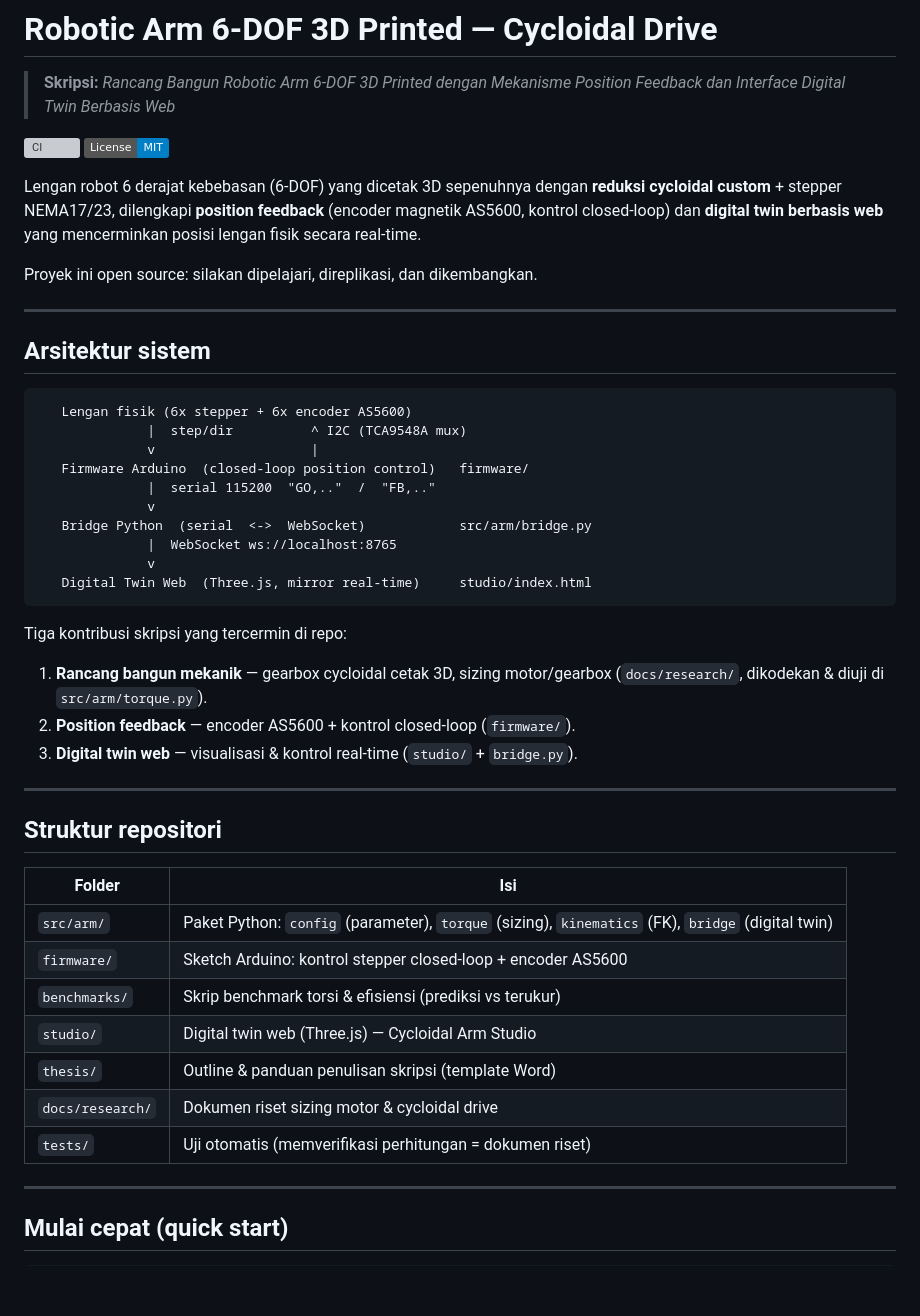
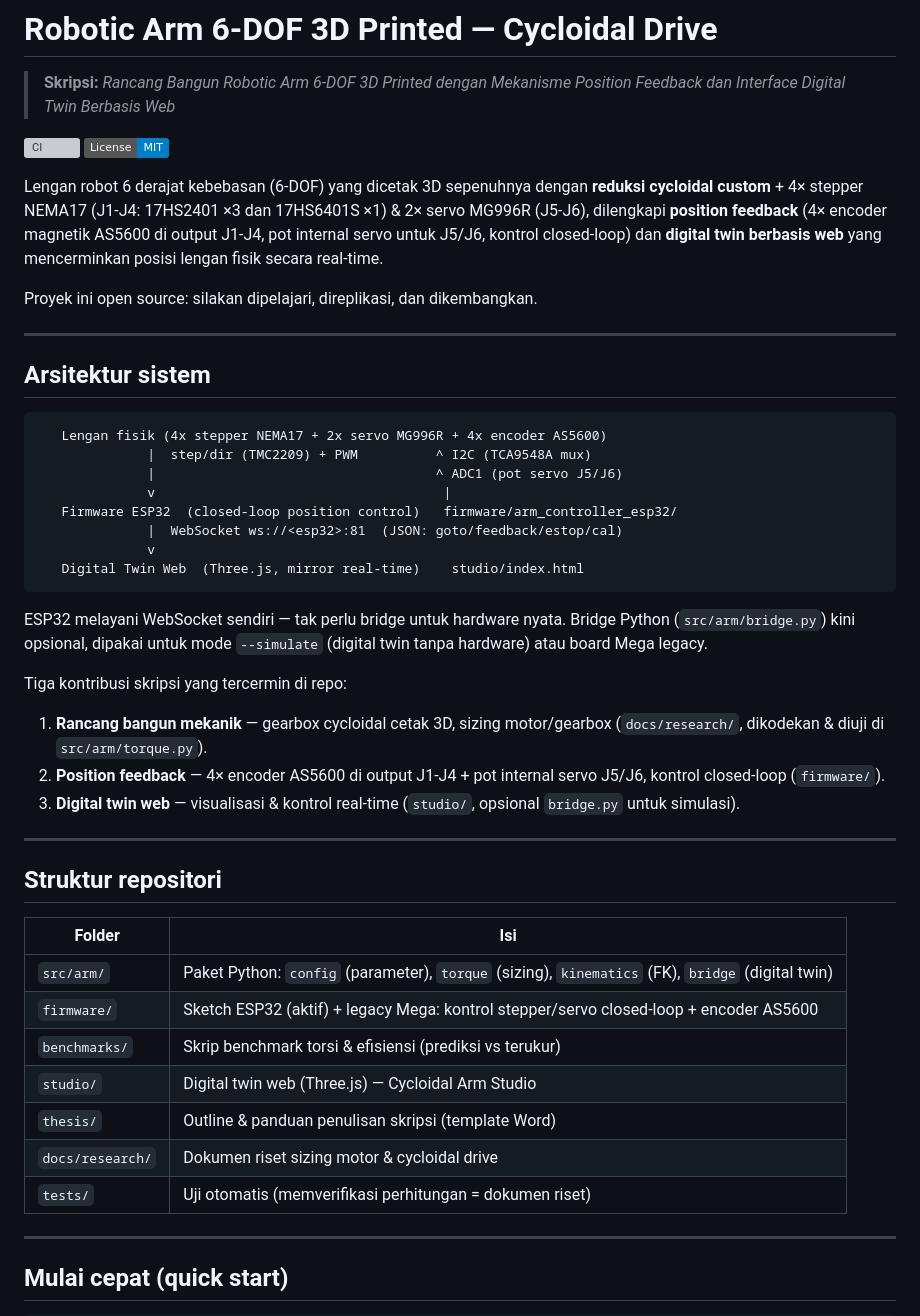
Before and after one commit to kutilz/robotic-arm, a Markdown page: README.md, the part around one of its changes. Drawn GitHub-style; badges without logos; blank space fills up the shorter version; grey boxes are pictures that could not be loaded.

````diff
--- a/README.md
+++ b/README.md
@@ -7,9 +7,11 @@
 [![License: MIT](https://img.shields.io/badge/License-MIT-blue.svg)](LICENSE)
 
 Lengan robot 6 derajat kebebasan (6-DOF) yang dicetak 3D sepenuhnya dengan
-**reduksi cycloidal custom** + stepper NEMA17/23, dilengkapi **position feedback**
-(encoder magnetik AS5600, kontrol closed-loop) dan **digital twin berbasis web**
-yang mencerminkan posisi lengan fisik secara real-time.
+**reduksi cycloidal custom** + 4× stepper NEMA17 (J1-J4: 17HS2401 ×3 dan
+17HS6401S ×1) & 2× servo MG996R (J5-J6), dilengkapi **position feedback**
+(4× encoder magnetik AS5600 di output J1-J4, pot internal servo untuk J5/J6,
+kontrol closed-loop) dan **digital twin berbasis web** yang mencerminkan posisi
+lengan fisik secara real-time.
 
 Proyek ini open source: silakan dipelajari, direplikasi, dan dikembangkan.
 
@@ -18,37 +20,42 @@ Proyek ini open source: silakan dipelajari, direplikasi, dan dikembangkan.
 ## Arsitektur sistem
 
 ```
-   Lengan fisik (6x stepper + 6x encoder AS5600)
-              |  step/dir          ^ I2C (TCA9548A mux)
-              v                    |
-   Firmware Arduino  (closed-loop position control)   firmware/
-              |  serial 115200  "GO,.."  /  "FB,.."
+   Lengan fisik (4x stepper NEMA17 + 2x servo MG996R + 4x encoder AS5600)
+              |  step/dir (TMC2209) + PWM          ^ I2C (TCA9548A mux)
+              |                                    ^ ADC1 (pot servo J5/J6)
+              v                                     |
+   Firmware ESP32  (closed-loop position control)   firmware/arm_controller_esp32/
+              |  WebSocket ws://<esp32>:81  (JSON: goto/feedback/estop/cal)
               v
-   Bridge Python  (serial  <->  WebSocket)            src/arm/bridge.py
-              |  WebSocket ws://localhost:8765
-              v
-   Digital Twin Web  (Three.js, mirror real-time)     studio/index.html
+   Digital Twin Web  (Three.js, mirror real-time)    studio/index.html
 ```
 
+ESP32 melayani WebSocket sendiri — tak perlu bridge untuk hardware nyata.
+Bridge Python (`src/arm/bridge.py`) kini opsional, dipakai untuk mode
+`--simulate` (digital twin tanpa hardware) atau board Mega legacy.
+
 Tiga kontribusi skripsi yang tercermin di repo:
+
 1. **Rancang bangun mekanik** — gearbox cycloidal cetak 3D, sizing motor/gearbox
    (`docs/research/`, dikodekan & diuji di `src/arm/torque.py`).
-2. **Position feedback** — encoder AS5600 + kontrol closed-loop (`firmware/`).
-3. **Digital twin web** — visualisasi & kontrol real-time (`studio/` + `bridge.py`).
+2. **Position feedback** — 4× encoder AS5600 di output J1-J4 + pot internal
+   servo J5/J6, kontrol closed-loop (`firmware/`).
+3. **Digital twin web** — visualisasi & kontrol real-time (`studio/`, opsional
+   `bridge.py` untuk simulasi).
 
 ---
 
 ## Struktur repositori
 
-| Folder | Isi |
-|---|---|
-| `src/arm/` | Paket Python: `config` (parameter), `torque` (sizing), `kinematics` (FK), `bridge` (digital twin) |
-| `firmware/` | Sketch Arduino: kontrol stepper closed-loop + encoder AS5600 |
-| `benchmarks/` | Skrip benchmark torsi & efisiensi (prediksi vs terukur) |
-| `studio/` | Digital twin web (Three.js) — Cycloidal Arm Studio |
-| `thesis/` | Outline & panduan penulisan skripsi (template Word) |
-| `docs/research/` | Dokumen riset sizing motor & cycloidal drive |
-| `tests/` | Uji otomatis (memverifikasi perhitungan = dokumen riset) |
+| Folder           | Isi                                                                                               |
+| ---------------- | ------------------------------------------------------------------------------------------------- |
+| `src/arm/`       | Paket Python: `config` (parameter), `torque` (sizing), `kinematics` (FK), `bridge` (digital twin) |
+| `firmware/`      | Sketch ESP32 (aktif) + legacy Mega: kontrol stepper/servo closed-loop + encoder AS5600            |
+| `benchmarks/`    | Skrip benchmark torsi & efisiensi (prediksi vs terukur)                                           |
+| `studio/`        | Digital twin web (Three.js) — Cycloidal Arm Studio                                                |
+| `thesis/`        | Outline & panduan penulisan skripsi (template Word)                                               |
+| `docs/research/` | Dokumen riset sizing motor & cycloidal drive                                                      |
+| `tests/`         | Uji otomatis (memverifikasi perhitungan = dokumen riset)                                          |
 
 ---
 
````
Also changed, not shown: other parts of README.md (+22 -14 lines).
